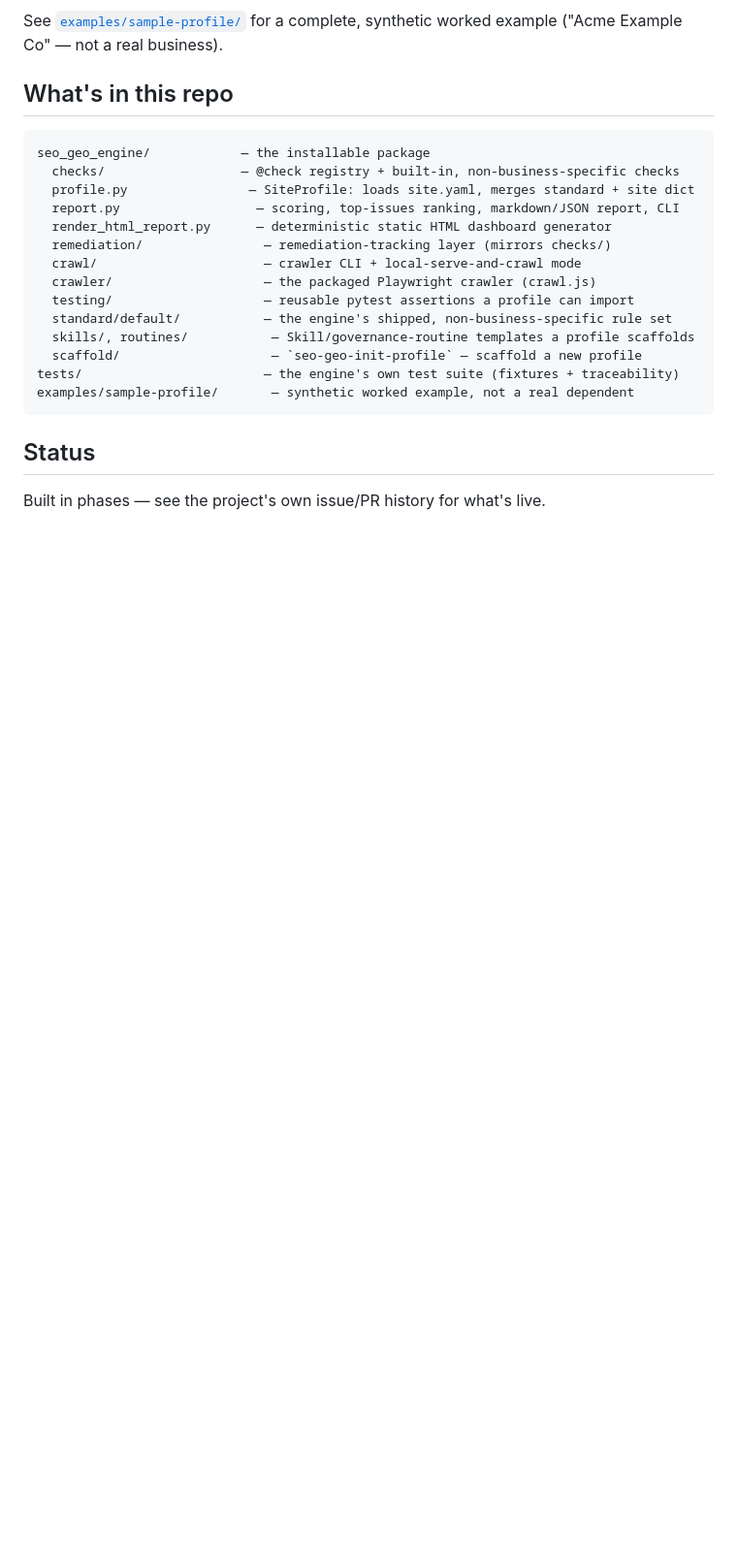
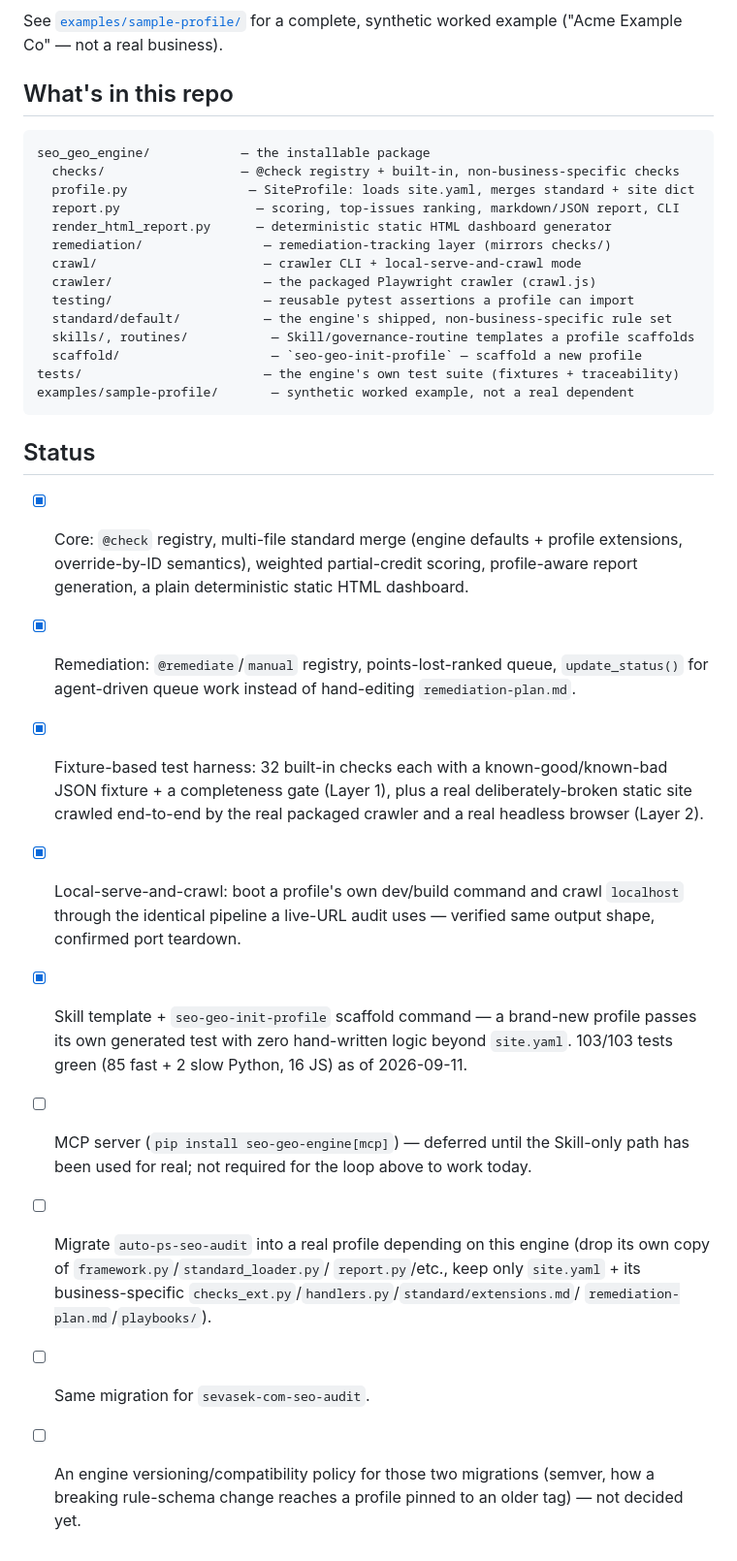
Before and after one commit to sevasek/seo-geo-engine, a Markdown page: README.md, the part around one of its changes. Shown at 97% size. Rendered like a GitHub page; blank space fills up the shorter version.

```diff
--- a/README.md
+++ b/README.md
@@ -79,4 +105,33 @@ examples/sample-profile/       — synthetic worked example, not a real dependen
 
 ## Status
 
-Built in phases — see the project's own issue/PR history for what's live.
+- [x] Core: `@check` registry, multi-file standard merge (engine defaults +
+      profile extensions, override-by-ID semantics), weighted
+      partial-credit scoring, profile-aware report generation, a plain
+      deterministic static HTML dashboard.
+- [x] Remediation: `@remediate`/`manual` registry, points-lost-ranked
+      queue, `update_status()` for agent-driven queue work instead of
+      hand-editing `remediation-plan.md`.
+- [x] Fixture-based test harness: 32 built-in checks each with a
+      known-good/known-bad JSON fixture + a completeness gate (Layer 1),
+      plus a real deliberately-broken static site crawled end-to-end by
+      the real packaged crawler and a real headless browser (Layer 2).
+- [x] Local-serve-and-crawl: boot a profile's own dev/build command and
+      crawl `localhost` through the identical pipeline a live-URL audit
+      uses — verified same output shape, confirmed port teardown.
+- [x] Skill template + `seo-geo-init-profile` scaffold command — a
+      brand-new profile passes its own generated test with zero
+      hand-written logic beyond `site.yaml`. 103/103 tests green
+      (85 fast + 2 slow Python, 16 JS) as of 2026-09-11.
+- [ ] MCP server (`pip install seo-geo-engine[mcp]`) — deferred until the
+      Skill-only path has been used for real; not required for the loop
+      above to work today.
+- [ ] Migrate `auto-ps-seo-audit` into a real profile depending on this
+      engine (drop its own copy of `framework.py`/`standard_loader.py`/
+      `report.py`/etc., keep only `site.yaml` + its business-specific
+      `checks_ext.py`/`handlers.py`/`standard/extensions.md`/
+      `remediation-plan.md`/`playbooks/`).
+- [ ] Same migration for `sevasek-com-seo-audit`.
+- [ ] An engine versioning/compatibility policy for those two migrations
+      (semver, how a breaking rule-schema change reaches a profile pinned
+      to an older tag) — not decided yet.
```
Also changed, not shown: other parts of README.md (+35 -9 lines).
